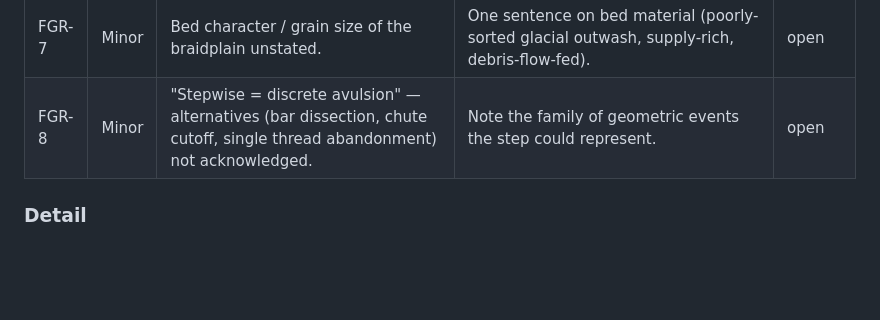
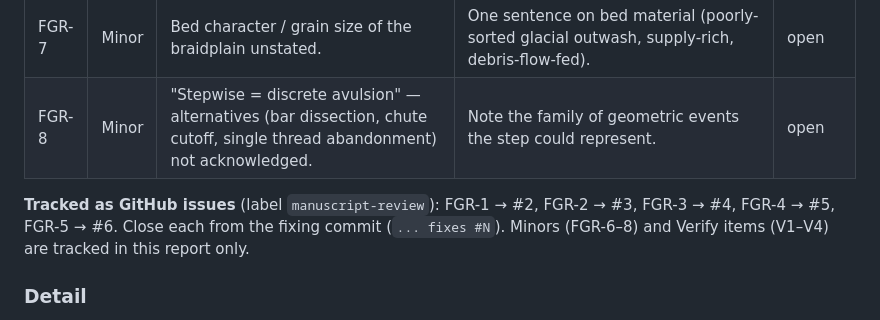
Before and after one commit to gaia-hazlab/seis-hydro-2-sed, a Markdown page: reviews/fluvial-geomorph_2026-06-26.md, the part around the change. Rendered like a GitHub page; blank space fills up the shorter version.

Commit message:
Link fluvial review findings to GitHub issues #2-#6
Co-Authored-By: Claude Opus 4.8 (1M context) <noreply@anthropic.com>

```diff
--- a/reviews/fluvial-geomorph_2026-06-26.md
+++ b/reviews/fluvial-geomorph_2026-06-26.md
@@ -40,6 +40,11 @@ citation and wording, not new analysis.
 | FGR-6 | Minor | "Migration" (gradual) vs "avulsion" (abrupt) used interchangeably. | Pick the term the evidence supports per claim, or state you can't distinguish and what would. | open |
 | FGR-7 | Minor | Bed character / grain size of the braidplain unstated. | One sentence on bed material (poorly-sorted glacial outwash, supply-rich, debris-flow-fed). | open |
 | FGR-8 | Minor | "Stepwise = discrete avulsion" — alternatives (bar dissection, chute cutoff, single thread abandonment) not acknowledged. | Note the family of geometric events the step could represent. | open |
+
+**Tracked as GitHub issues** (label `manuscript-review`): FGR-1 → #2, FGR-2 → #3,
+FGR-3 → #4, FGR-4 → #5, FGR-5 → #6. Close each from the fixing commit
+(`... fixes #N`). Minors (FGR-6–8) and Verify items (V1–V4) are tracked in this
+report only.
 
 ### Detail
 - **FGR-1 (lead finding).** Reversible loops (|HI|≤0.06) and non-declining peak power
```
